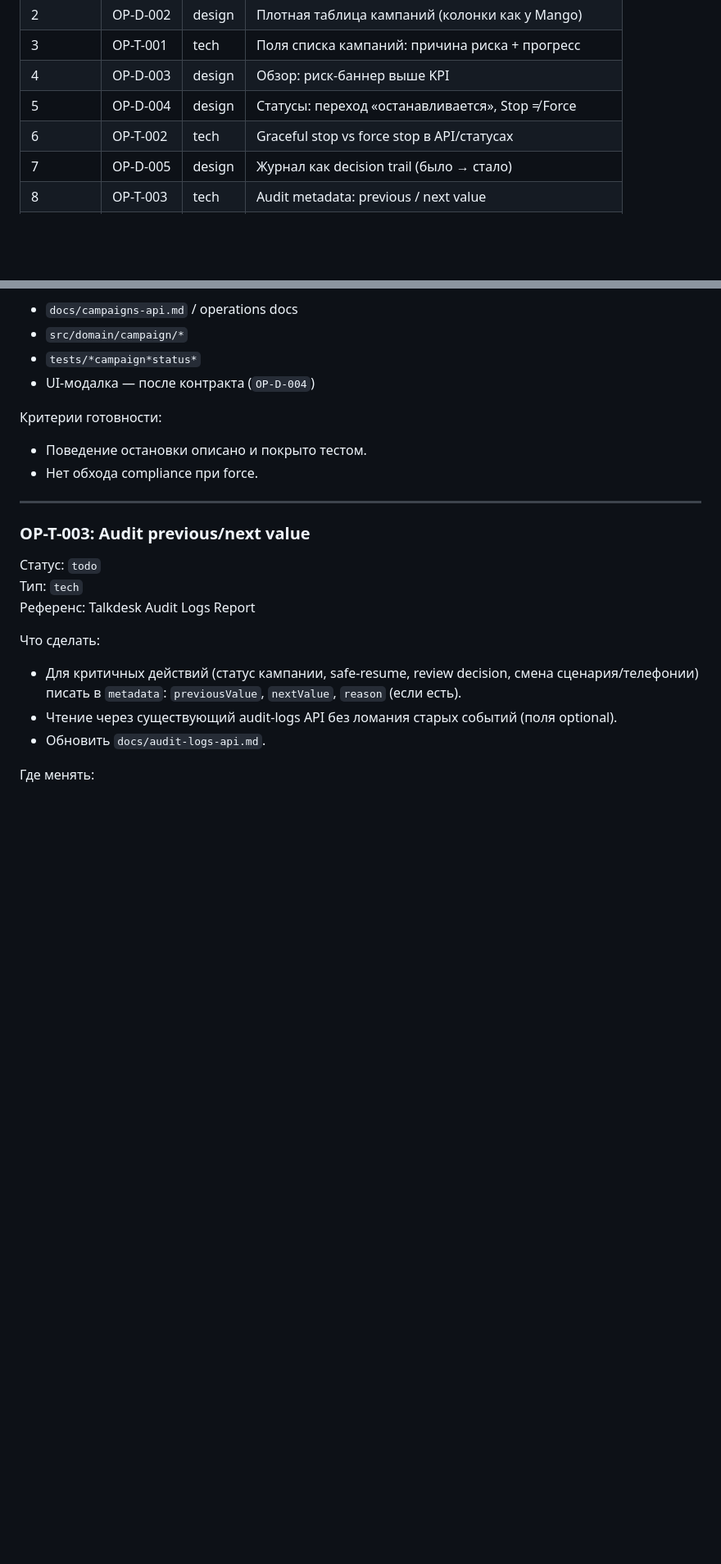
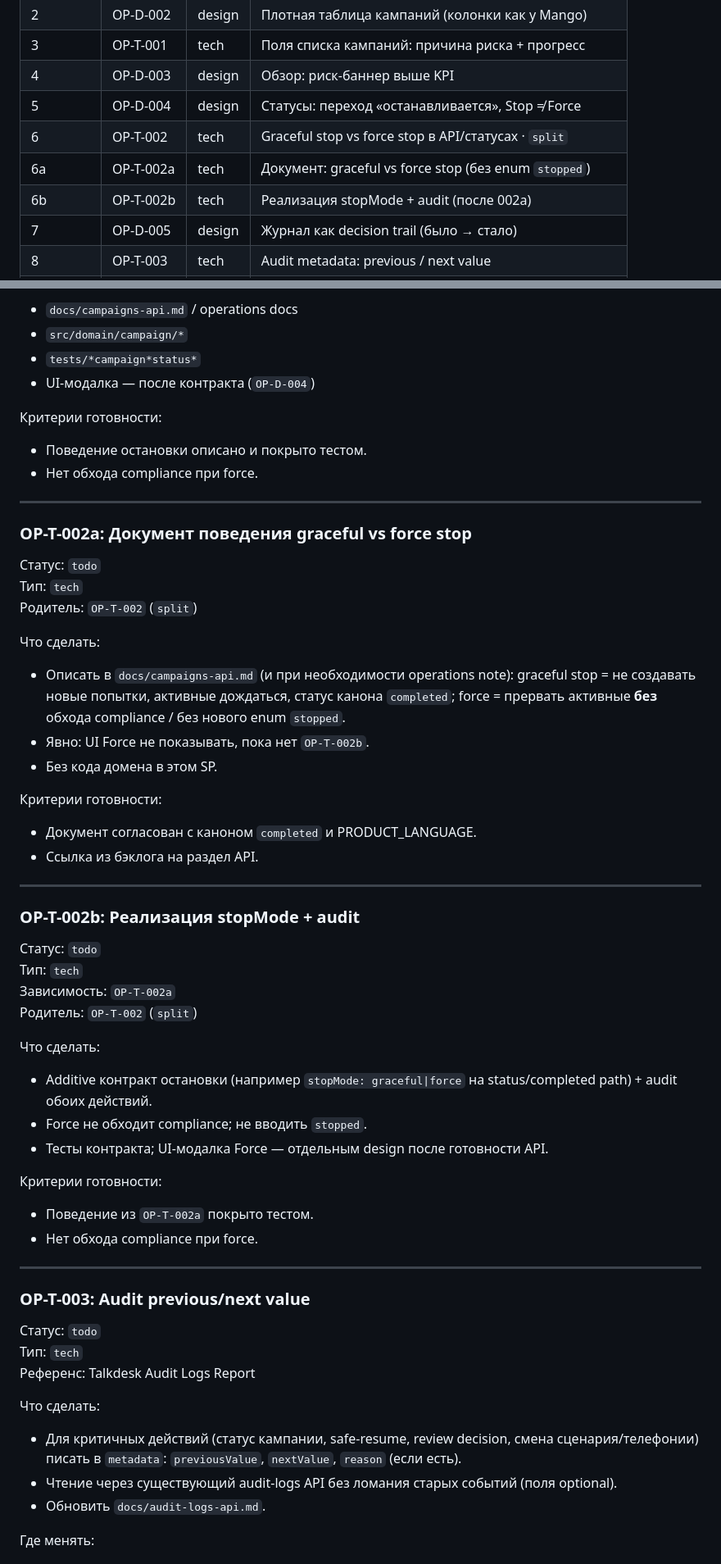
Before and after one commit to IvanLushnikov/ai-collector, a Markdown page: docs/product/CABINET_OPS_BACKLOG_1SP.md, 2 parts joined by grey strips. Shown at 82% size. Rendered like a GitHub page; blank space fills up the shorter version.

```diff
--- a/docs/product/CABINET_OPS_BACKLOG_1SP.md
+++ b/docs/product/CABINET_OPS_BACKLOG_1SP.md
@@ -32,7 +32,9 @@ UX-волна аудита `T-205`–`T-228` уже **закрыта** (риск
 | 3 | OP-T-001 | tech | Поля списка кампаний: причина риска + прогресс |
 | 4 | OP-D-003 | design | Обзор: риск-баннер выше KPI |
 | 5 | OP-D-004 | design | Статусы: переход «останавливается», Stop ≠ Force |
-| 6 | OP-T-002 | tech | Graceful stop vs force stop в API/статусах |
+| 6 | OP-T-002 | tech | Graceful stop vs force stop в API/статусах · `split` |
+| 6a | OP-T-002a | tech | Документ: graceful vs force stop (без enum `stopped`) |
+| 6b | OP-T-002b | tech | Реализация stopMode + audit (после 002a) |
 | 7 | OP-D-005 | design | Журнал как decision trail (было → стало) |
 | 8 | OP-T-003 | tech | Audit metadata: previous / next value |
 | 9 | OP-D-006 | design | Журнал звонков: попытка \| исход \| решение+причина |
@@ -409,6 +411,45 @@ UX-волна аудита `T-205`–`T-228` уже **закрыта** (риск
 Критерии готовности:
 
 - Поведение остановки описано и покрыто тестом.
+- Нет обхода compliance при force.
+
+---
+
+### OP-T-002a: Документ поведения graceful vs force stop
+
+Статус: `todo`
+Тип: `tech`
+Родитель: `OP-T-002` (`split`)
+
+Что сделать:
+
+- Описать в `docs/campaigns-api.md` (и при необходимости operations note): graceful stop = не создавать новые попытки, активные дождаться, статус канона `completed`; force = прервать активные **без** обхода compliance / без нового enum `stopped`.
+- Явно: UI Force не показывать, пока нет `OP-T-002b`.
+- Без кода домена в этом SP.
+
+Критерии готовности:
+
+- Документ согласован с каноном `completed` и PRODUCT_LANGUAGE.
+- Ссылка из бэклога на раздел API.
+
+---
+
+### OP-T-002b: Реализация stopMode + audit
+
+Статус: `todo`
+Тип: `tech`
+Зависимость: `OP-T-002a`
+Родитель: `OP-T-002` (`split`)
+
+Что сделать:
+
+- Additive контракт остановки (например `stopMode: graceful|force` на status/completed path) + audit обоих действий.
+- Force не обходит compliance; не вводить `stopped`.
+- Тесты контракта; UI-модалка Force — отдельным design после готовности API.
+
+Критерии готовности:
+
+- Поведение из `OP-T-002a` покрыто тестом.
 - Нет обхода compliance при force.
 
 ---
```
Also changed, not shown: other parts of docs/product/CABINET_OPS_BACKLOG_1SP.md (+1 -1 lines), docs/product/CABINET_OPS_ITERATION_LOG.md (+28 -4 lines).
